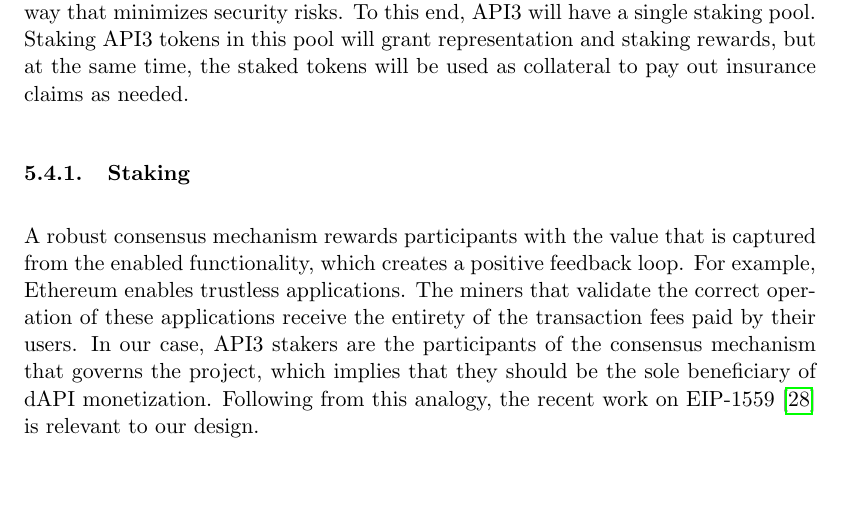
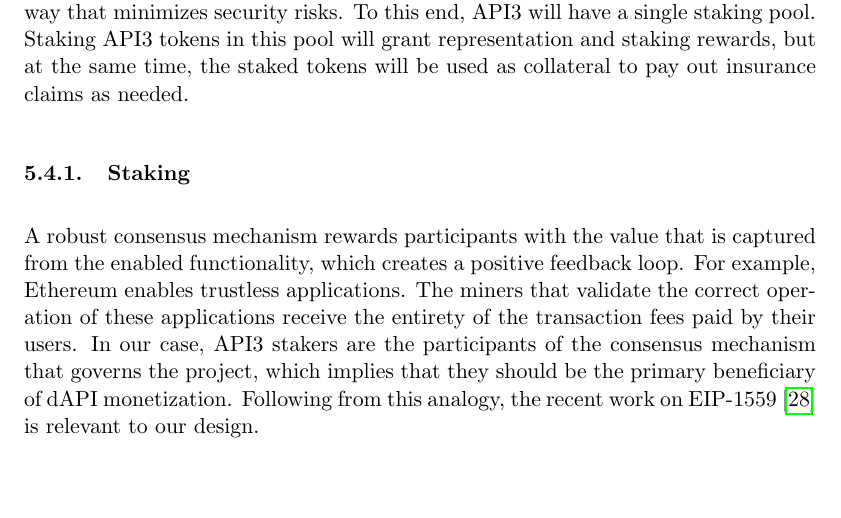
Before and after one commit to api3dao/api3-whitepaper, a LaTeX paper (api3-whitepaper.tex): part of page 25 of 39, cut so that both start at the same text. Compiled offline with pdfLaTeX.

Commit message:
Update wording

```diff
--- a/api3-whitepaper.tex
+++ b/api3-whitepaper.tex
@@ -641,7 +641,7 @@
 A robust consensus mechanism rewards participants with the value that is captured from the enabled functionality, which creates a positive feedback loop.
 For example, Ethereum enables trustless applications.
 The miners that validate the correct operation of these applications receive the entirety of the transaction fees paid by their users.
-In our case, API3 stakers are the participants of the consensus mechanism that governs the project, which implies that they should be the sole beneficiary of dAPI monetization.
+In our case, API3 stakers are the participants of the consensus mechanism that governs the project, which implies that they should be the primary beneficiary of dAPI monetization.
 Following from this analogy, the recent work on EIP-1559~\cite{eip1559} is relevant to our design.
 
 Until the recent London fork~\cite{london}, Ethereum users directly paid the miners to have their transactions included to the chain.
```
Also changed, not shown: api3-whitepaper.pdf.
